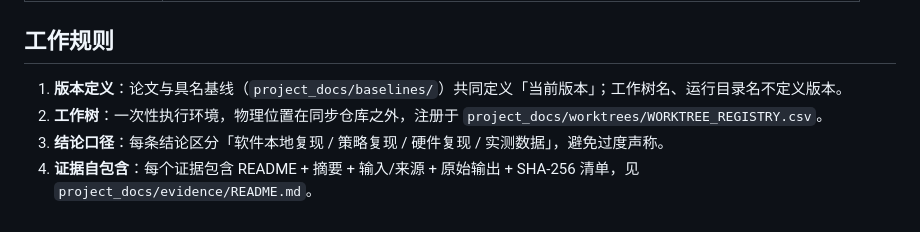
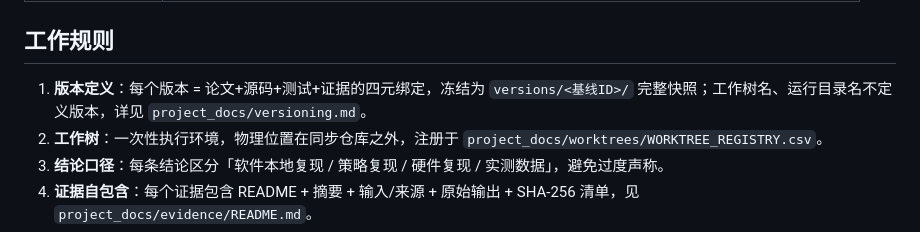
Before and after one commit to Toylog123/Project-Structure-Template, a Markdown page: README.md, the part around the change. Rendered like a GitHub page.

```diff
--- a/README.md
+++ b/README.md
@@ -71,7 +71,7 @@
 
 ## 工作规则
 
-1. **版本定义**：论文与具名基线（`project_docs/baselines/`）共同定义「当前版本」；工作树名、运行目录名不定义版本。
+1. **版本定义**：每个版本 = 论文+源码+测试+证据的四元绑定，冻结为 `versions/<基线ID>/` 完整快照；工作树名、运行目录名不定义版本，详见 `project_docs/versioning.md`。
 2. **工作树**：一次性执行环境，物理位置在同步仓库之外，注册于 `project_docs/worktrees/WORKTREE_REGISTRY.csv`。
 3. **结论口径**：每条结论区分「软件本地复现 / 策略复现 / 硬件复现 / 实测数据」，避免过度声称。
 4. **证据自包含**：每个证据包含 README + 摘要 + 输入/来源 + 原始输出 + SHA-256 清单，见 `project_docs/evidence/README.md`。
```
Also changed, not shown: AGENTS.md (+55 -80 lines).
